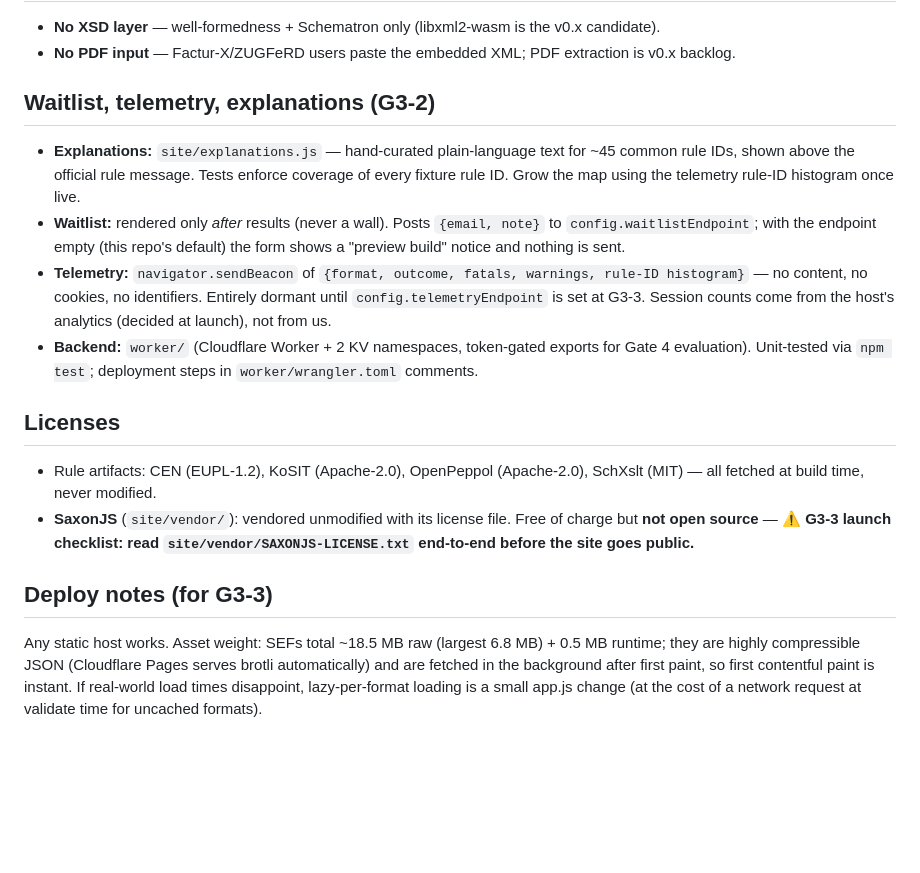
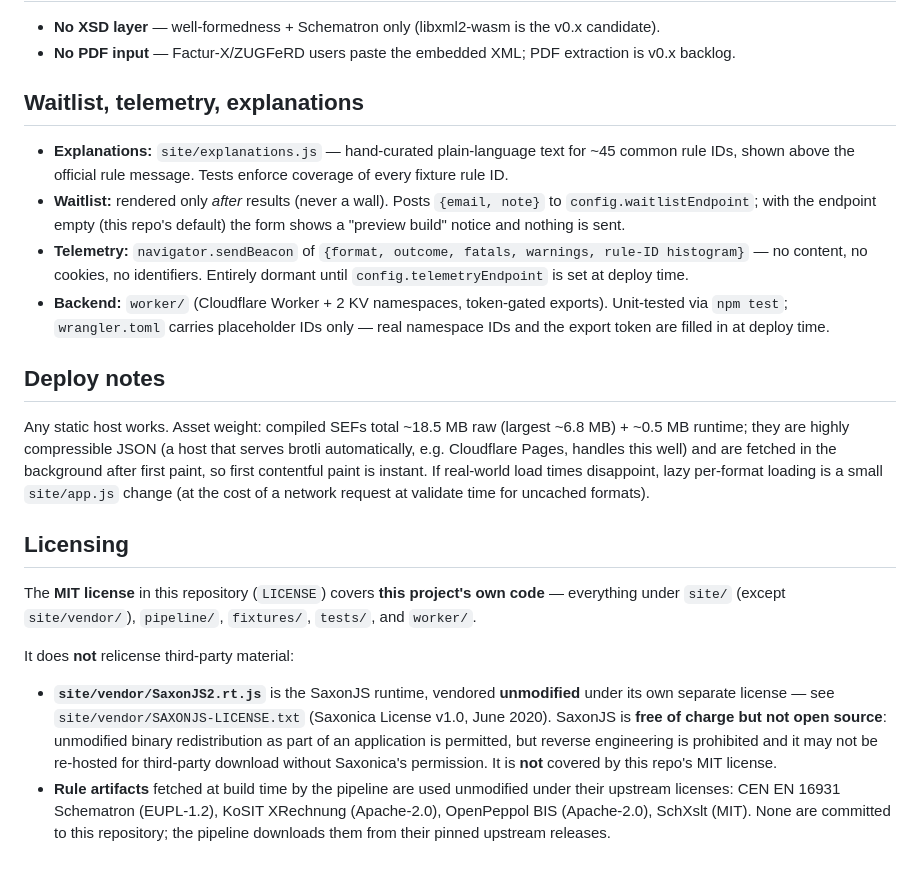
Before and after one commit to ClockworkOtterFoundry/antiphon-validator, a Markdown page: README.md, the part around one of its changes. Drawn GitHub-style; blank space fills up the shorter version.

Commit message:
docs: add standalone top-level README for the extracted validator repo

```diff
--- a/README.md
+++ b/README.md
@@ -63,32 +83,43 @@ Pinned versions live in `pipeline/pins.json` and are surfaced to users via
 - **No XSD layer** — well-formedness + Schematron only (libxml2-wasm is the v0.x candidate).
 - **No PDF input** — Factur-X/ZUGFeRD users paste the embedded XML; PDF extraction is v0.x backlog.
 
-## Waitlist, telemetry, explanations (G3-2)
+## Waitlist, telemetry, explanations
 
 - **Explanations:** `site/explanations.js` — hand-curated plain-language text for ~45 common rule
   IDs, shown above the official rule message. Tests enforce coverage of every fixture rule ID.
-  Grow the map using the telemetry rule-ID histogram once live.
 - **Waitlist:** rendered only *after* results (never a wall). Posts `{email, note}` to
   `config.waitlistEndpoint`; with the endpoint empty (this repo's default) the form shows a
   "preview build" notice and nothing is sent.
 - **Telemetry:** `navigator.sendBeacon` of `{format, outcome, fatals, warnings, rule-ID histogram}`
-  — no content, no cookies, no identifiers. Entirely dormant until `config.telemetryEndpoint`
-  is set at G3-3. Session counts come from the host's analytics (decided at launch), not from us.
-- **Backend:** `worker/` (Cloudflare Worker + 2 KV namespaces, token-gated exports for Gate 4
-  evaluation). Unit-tested via `npm test`; deployment steps in `worker/wrangler.toml` comments.
+  — no content, no cookies, no identifiers. Entirely dormant until `config.telemetryEndpoint` is
+  set at deploy time.
+- **Backend:** `worker/` (Cloudflare Worker + 2 KV namespaces, token-gated exports). Unit-tested
+  via `npm test`; `wrangler.toml` carries placeholder IDs only — real namespace IDs and the export
+  token are filled in at deploy time.
 
-## Licenses
+## Deploy notes
 
-- Rule artifacts: CEN (EUPL-1.2), KoSIT (Apache-2.0), OpenPeppol (Apache-2.0), SchXslt (MIT) —
-  all fetched at build time, never modified.
-- **SaxonJS** (`site/vendor/`): vendored unmodified with its license file. Free of charge but
-  **not open source** — ⚠️ **G3-3 launch checklist: read `site/vendor/SAXONJS-LICENSE.txt`
-  end-to-end before the site goes public.**
+Any static host works. Asset weight: compiled SEFs total ~18.5 MB raw (largest ~6.8 MB) + ~0.5 MB
+runtime; they are highly compressible JSON (a host that serves brotli automatically, e.g.
+Cloudflare Pages, handles this well) and are fetched in the background after first paint, so first
+contentful paint is instant. If real-world load times disappoint, lazy per-format loading is a
+small `site/app.js` change (at the cost of a network request at validate time for uncached
+formats).
 
-## Deploy notes (for G3-3)
+## Licensing
 
-Any static host works. Asset weight: SEFs total ~18.5 MB raw (largest 6.8 MB) + 0.5 MB runtime;
-they are highly compressible JSON (Cloudflare Pages serves brotli automatically) and are fetched
-in the background after first paint, so first contentful paint is instant. If real-world load
-times disappoint, lazy-per-format loading is a small app.js change (at the cost of a network
-request at validate time for uncached formats).
+The **MIT license** in this repository (`LICENSE`) covers **this project's own code** — everything
+under `site/` (except `site/vendor/`), `pipeline/`, `fixtures/`, `tests/`, and `worker/`.
+
+It does **not** relicense third-party material:
+
+- **`site/vendor/SaxonJS2.rt.js`** is the SaxonJS runtime, vendored **unmodified** under its own
+  separate license — see `site/vendor/SAXONJS-LICENSE.txt` (Saxonica License v1.0, June 2020).
+  SaxonJS is **free of charge but not open source**: unmodified binary redistribution as part of an
+  application is permitted, but reverse engineering is prohibited and it may not be re-hosted for
+  third-party download without Saxonica's permission. It is **not** covered by this repo's MIT
+  license.
+- **Rule artifacts** fetched at build time by the pipeline are used unmodified under their upstream
+  licenses: CEN EN 16931 Schematron (EUPL-1.2), KoSIT XRechnung (Apache-2.0), OpenPeppol BIS
+  (Apache-2.0), SchXslt (MIT). None are committed to this repository; the pipeline downloads them
+  from their pinned upstream releases.
```
Also changed, not shown: other parts of README.md (+29 -9 lines).
